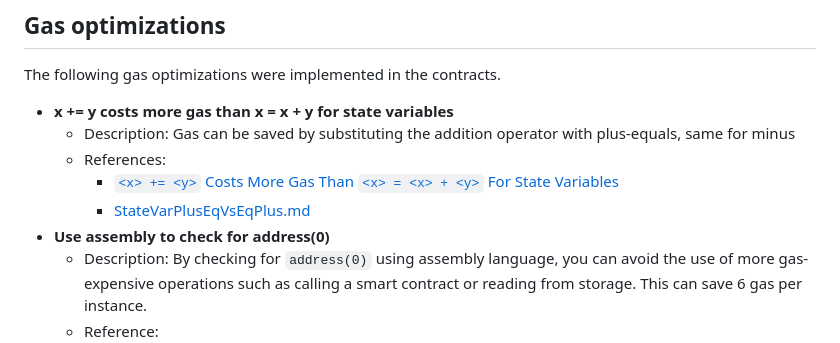
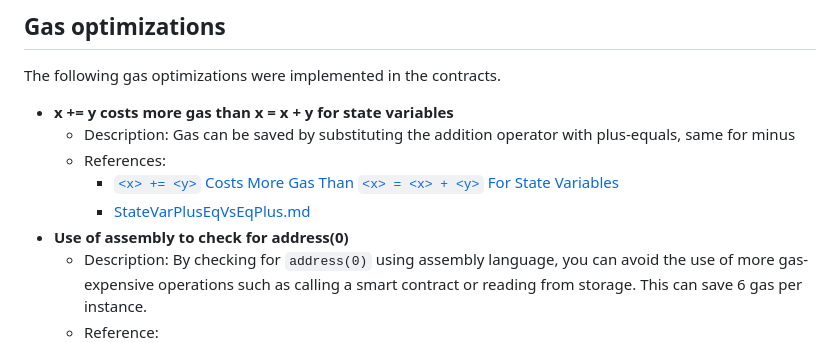
Before and after one commit to seeu-inspace/soliditytoken, a Markdown page: README.md, the part around the change. Drawn GitHub-style.

```diff
--- a/README.md
+++ b/README.md
@@ -29,7 +29,7 @@ The following gas optimizations were implemented in the contracts.
   - References:
     - [`<x> += <y>`  Costs More Gas Than `<x> = <x> + <y>` For State Variables](https://code4rena.com/reports/2022-12-caviar/#g-01-x--y-costs-more-gas-than-x--x--y-for-state-variables)
     - [StateVarPlusEqVsEqPlus.md](https://gist.github.com/IllIllI000/cbbfb267425b898e5be734d4008d4fe8)
-- **Use assembly to check for address(0)**
+- **Use of assembly to check for address(0)**
   - Description: By checking for `address(0)` using assembly language, you can avoid the use of more gas-expensive operations such as calling a smart contract or reading from storage. This can save 6 gas per instance.
   - Reference:
     - [EVM Codes](https://www.evm.codes/)
```
